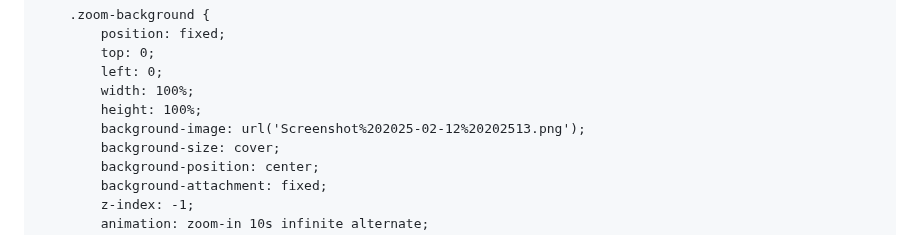
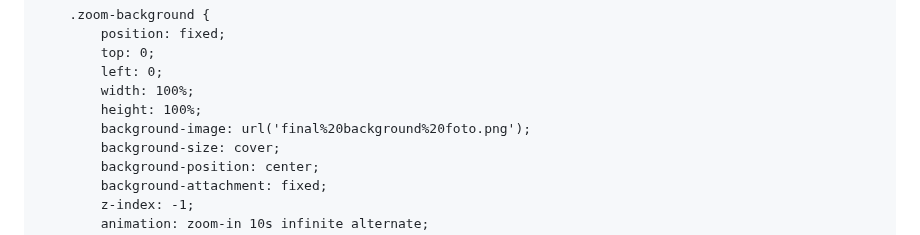
Before and after one commit to AnastasiaPateli/mypages, a Markdown page: README.md, the part around the change. Rendered like a GitHub page.

```diff
--- a/README.md
+++ b/README.md
@@ -19,7 +19,7 @@
             left: 0;
             width: 100%;
             height: 100%;
-            background-image: url('Screenshot%202025-02-12%20202513.png');
+            background-image: url('final%20background%20foto.png');
             background-size: cover;
             background-position: center;
             background-attachment: fixed;
```
